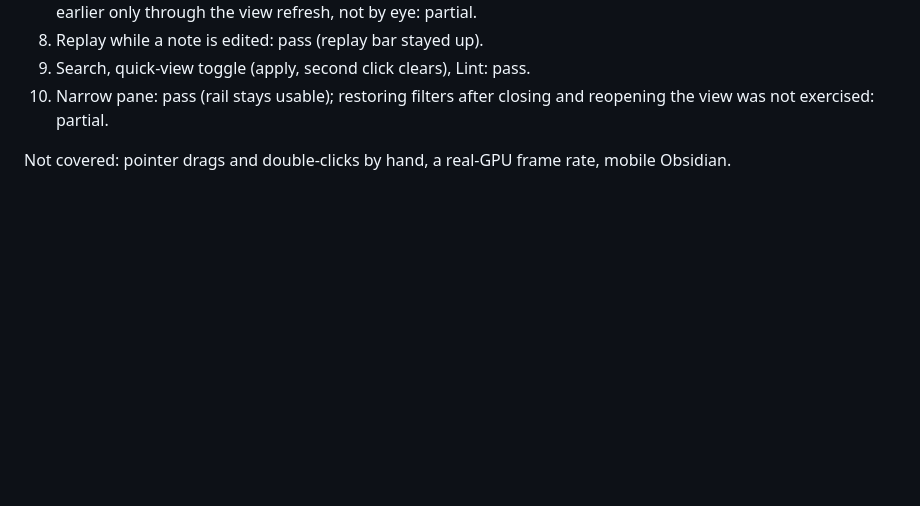
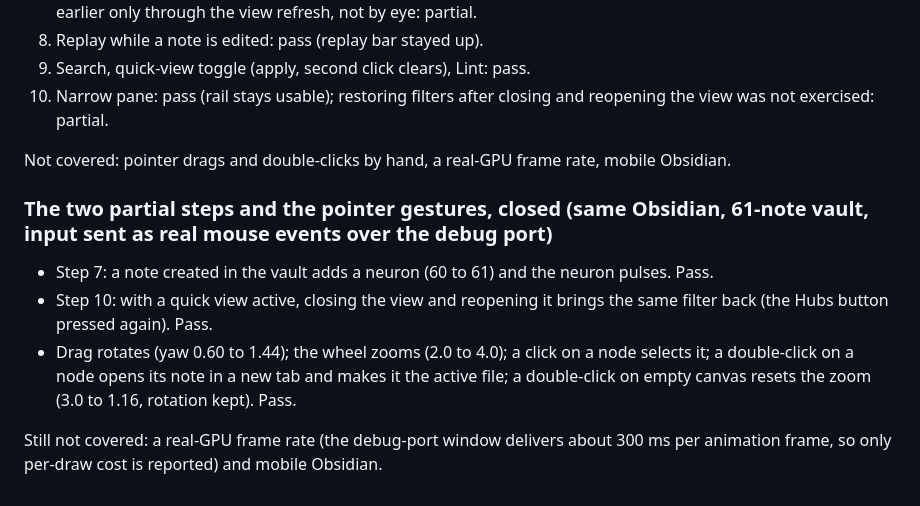
Before and after one commit to jonyfs/llm-wiki-brain, a Markdown page: docs/benchmark.md, the part around the change. GitHub-like rendering; blank space fills up the shorter version.

Commit message:
docs: close the partial checklist steps in real Obsidian
Co-Authored-By: Claude Sonnet 5.5 <noreply@anthropic.com>
Claude-Session: https://claude.ai/code/session_01AK5uJut3kdmNhCoDa5wPPg

```diff
--- a/docs/benchmark.md
+++ b/docs/benchmark.md
@@ -90,3 +90,11 @@ Run on the throwaway vault above (1,262 notes; the view shows at most 800 pages
 10. Narrow pane: pass (rail stays usable); restoring filters after closing and reopening the view was not exercised: partial.
 
 Not covered: pointer drags and double-clicks by hand, a real-GPU frame rate, mobile Obsidian.
+
+### The two partial steps and the pointer gestures, closed (same Obsidian, 61-note vault, input sent as real mouse events over the debug port)
+
+- Step 7: a note created in the vault adds a neuron (60 to 61) and the neuron pulses. Pass.
+- Step 10: with a quick view active, closing the view and reopening it brings the same filter back (the Hubs button pressed again). Pass.
+- Drag rotates (yaw 0.60 to 1.44); the wheel zooms (2.0 to 4.0); a click on a node selects it; a double-click on a node opens its note in a new tab and makes it the active file; a double-click on empty canvas resets the zoom (3.0 to 1.16, rotation kept). Pass.
+
+Still not covered: a real-GPU frame rate (the debug-port window delivers about 300 ms per animation frame, so only per-draw cost is reported) and mobile Obsidian.
```
